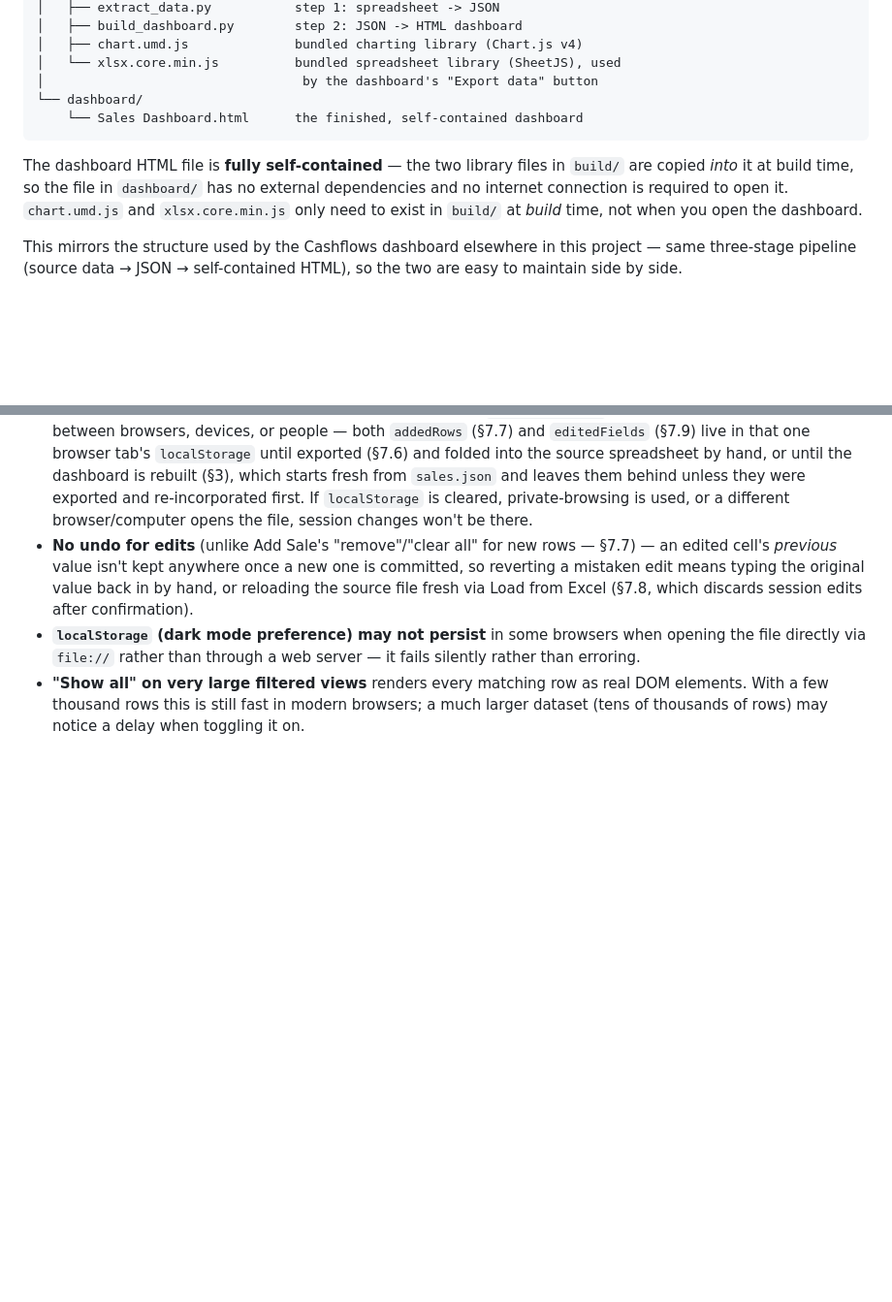
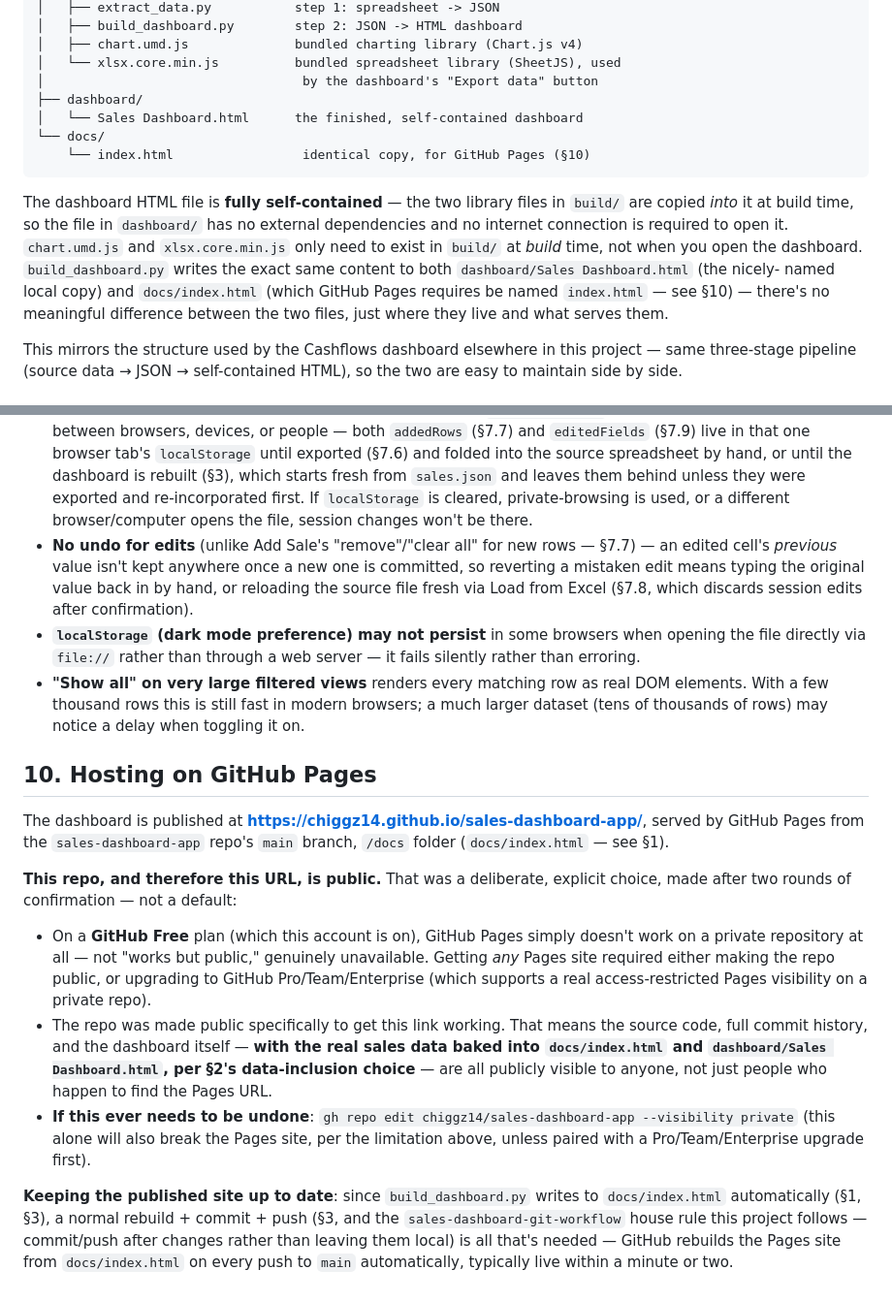
Before and after one commit to chiggz14/sales-dashboard-app, a Markdown page: documentation/Documentation.md, 2 parts joined by grey strips. Shown at 97% size. Drawn GitHub-style; blank space fills up the shorter version.

Commit message:
Document GitHub Pages hosting (§10)
Records the live URL, the public-repo tradeoff that was required to get
GitHub Pages working on a Free plan, and how to reverse it if needed.

Co-Authored-By: Claude Sonnet 5 <noreply@anthropic.com>

````diff
--- a/documentation/Documentation.md
+++ b/documentation/Documentation.md
@@ -20,15 +20,21 @@ browser, and how to move it onto a database later.
 │   ├── chart.umd.js              bundled charting library (Chart.js v4)
 │   └── xlsx.core.min.js          bundled spreadsheet library (SheetJS), used
 │                                  by the dashboard's "Export data" button
-└── dashboard/
-    └── Sales Dashboard.html      the finished, self-contained dashboard
+├── dashboard/
+│   └── Sales Dashboard.html      the finished, self-contained dashboard
+└── docs/
+    └── index.html                 identical copy, for GitHub Pages (§10)
 ```
 
 The dashboard HTML file is **fully self-contained** — the two library files
 in `build/` are copied *into* it at build time, so the file in `dashboard/`
 has no external dependencies and no internet connection is required to open
 it. `chart.umd.js` and `xlsx.core.min.js` only need to exist in `build/` at
-*build* time, not when you open the dashboard.
+*build* time, not when you open the dashboard. `build_dashboard.py` writes
+the exact same content to both `dashboard/Sales Dashboard.html` (the nicely-
+named local copy) and `docs/index.html` (which GitHub Pages requires be
+named `index.html` — see §10) — there's no meaningful difference between
+the two files, just where they live and what serves them.
 
 This mirrors the structure used by the Cashflows dashboard elsewhere in this
 project — same three-stage pipeline (source data → JSON → self-contained
@@ -516,3 +522,35 @@ To move off Excel and onto a database:
   real DOM elements. With a few thousand rows this is still fast in modern
   browsers; a much larger dataset (tens of thousands of rows) may notice a
   delay when toggling it on.
+
+## 10. Hosting on GitHub Pages
+
+The dashboard is published at **https://chiggz14.github.io/sales-dashboard-app/**,
+served by GitHub Pages from the `sales-dashboard-app` repo's `main` branch,
+`/docs` folder (`docs/index.html` — see §1).
+
+**This repo, and therefore this URL, is public.** That was a deliberate,
+explicit choice, made after two rounds of confirmation — not a default:
+
+- On a **GitHub Free** plan (which this account is on), GitHub Pages simply
+  doesn't work on a private repository at all — not "works but public,"
+  genuinely unavailable. Getting *any* Pages site required either making
+  the repo public, or upgrading to GitHub Pro/Team/Enterprise (which
+  supports a real access-restricted Pages visibility on a private repo).
+- The repo was made public specifically to get this link working. That
+  means the source code, full commit history, and the dashboard itself —
+  **with the real sales data baked into `docs/index.html` and
+  `dashboard/Sales Dashboard.html`, per §2's data-inclusion choice** — are
+  all publicly visible to anyone, not just people who happen to find the
+  Pages URL.
+- **If this ever needs to be undone**: `gh repo edit chiggz14/sales-dashboard-app
+  --visibility private` (this alone will also break the Pages site, per the
+  limitation above, unless paired with a Pro/Team/Enterprise upgrade first).
+
+**Keeping the published site up to date**: since `build_dashboard.py`
+writes to `docs/index.html` automatically (§1, §3), a normal rebuild +
+commit + push (§3, and the `sales-dashboard-git-workflow` house rule this
+project follows — commit/push after changes rather than leaving them
+local) is all that's needed — GitHub rebuilds the Pages site from
+`docs/index.html` on every push to `main` automatically, typically live
+within a minute or two.
````
